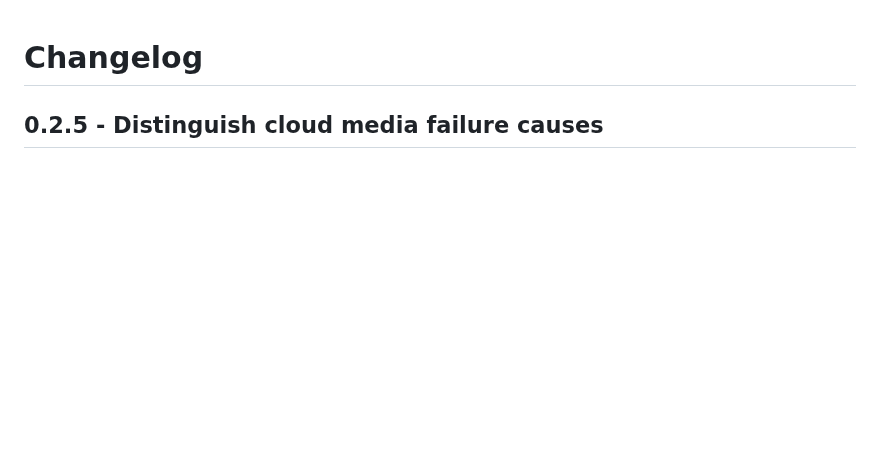
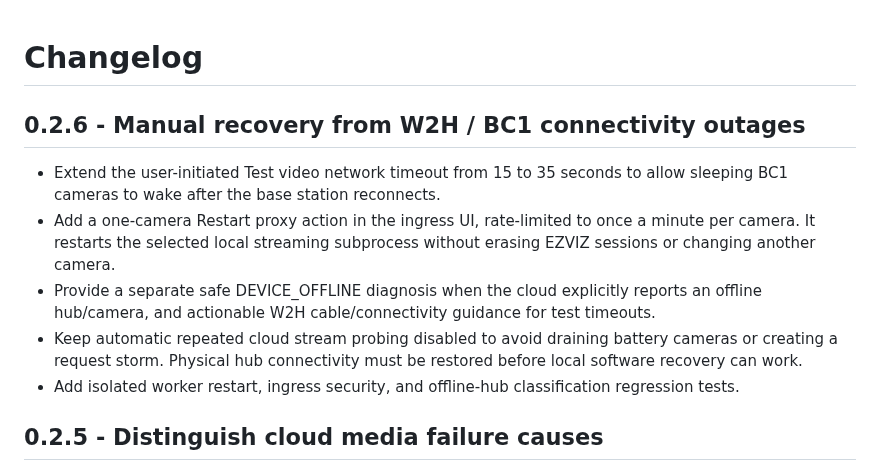
Before and after one commit to artepe/ezviz-bc1-w2h-home-assistant., a Markdown page: ezviz_bc1_w2h/CHANGELOG.md, the part around the change. GitHub-like rendering; blank space fills up the shorter version.

Commit message:
EZVIZ 0.2.6: improve BC1 timeout and per-camera proxy recovery

```diff
--- a/ezviz_bc1_w2h/CHANGELOG.md
+++ b/ezviz_bc1_w2h/CHANGELOG.md
@@ -1,4 +1,12 @@
 # Changelog
+
+## 0.2.6 - Manual recovery from W2H / BC1 connectivity outages
+
+- Extend the user-initiated Test video network timeout from 15 to 35 seconds to allow sleeping BC1 cameras to wake after the base station reconnects.
+- Add a one-camera Restart proxy action in the ingress UI, rate-limited to once a minute per camera. It restarts the selected local streaming subprocess without erasing EZVIZ sessions or changing another camera.
+- Provide a separate safe DEVICE_OFFLINE diagnosis when the cloud explicitly reports an offline hub/camera, and actionable W2H cable/connectivity guidance for test timeouts.
+- Keep automatic repeated cloud stream probing disabled to avoid draining battery cameras or creating a request storm. Physical hub connectivity must be restored before local software recovery can work.
+- Add isolated worker restart, ingress security, and offline-hub classification regression tests.
 
 ## 0.2.5 - Distinguish cloud media failure causes
 
```
